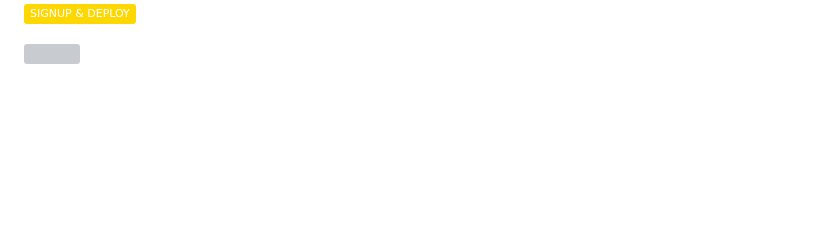
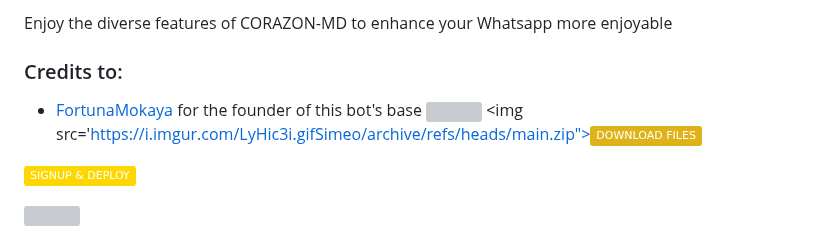
Before and after one commit to sime-o/Simeo, a Markdown page: README.md, the part around one of its changes. GitHub-like rendering; folded sections open; badges without logos; blank space fills up the shorter version; grey boxes are pictures that could not be loaded.

```diff
--- a/README.md
+++ b/README.md
@@ -52,3 +83,10 @@ src='https://i.imgur.com/LyHic3i.gif'/></a>
+Enjoy the diverse features of CORAZON-MD to enhance your Whatsapp more enjoyable
+
+
+### Credits to:
+- [FortunaMokaya](https://github.com/Fortunatusmokaya) for the founder of this bot's base
+<a><img src='https://i.imgur.com/LyHic3i.gif'/></a>
+<a><img src='https://i.imgur.com/LyHic3i.gifSimeo/archive/refs/heads/main.zip"><img src="https://img.shields.io/badge/DOWNLOAD%20FILES-yellow" alt="Rainhost Files" width="150"></a>
 
 <a href="https://bot-hosting.net/?aff=1259151615210819614"><img src="https://img.shields.io/badge/SIGNUP%20&%20DEPLOY-gold" alt="Scalingo Deploy" width="150"></a>
 </details
```
Also changed, not shown: other parts of README.md (+34 -3 lines).
